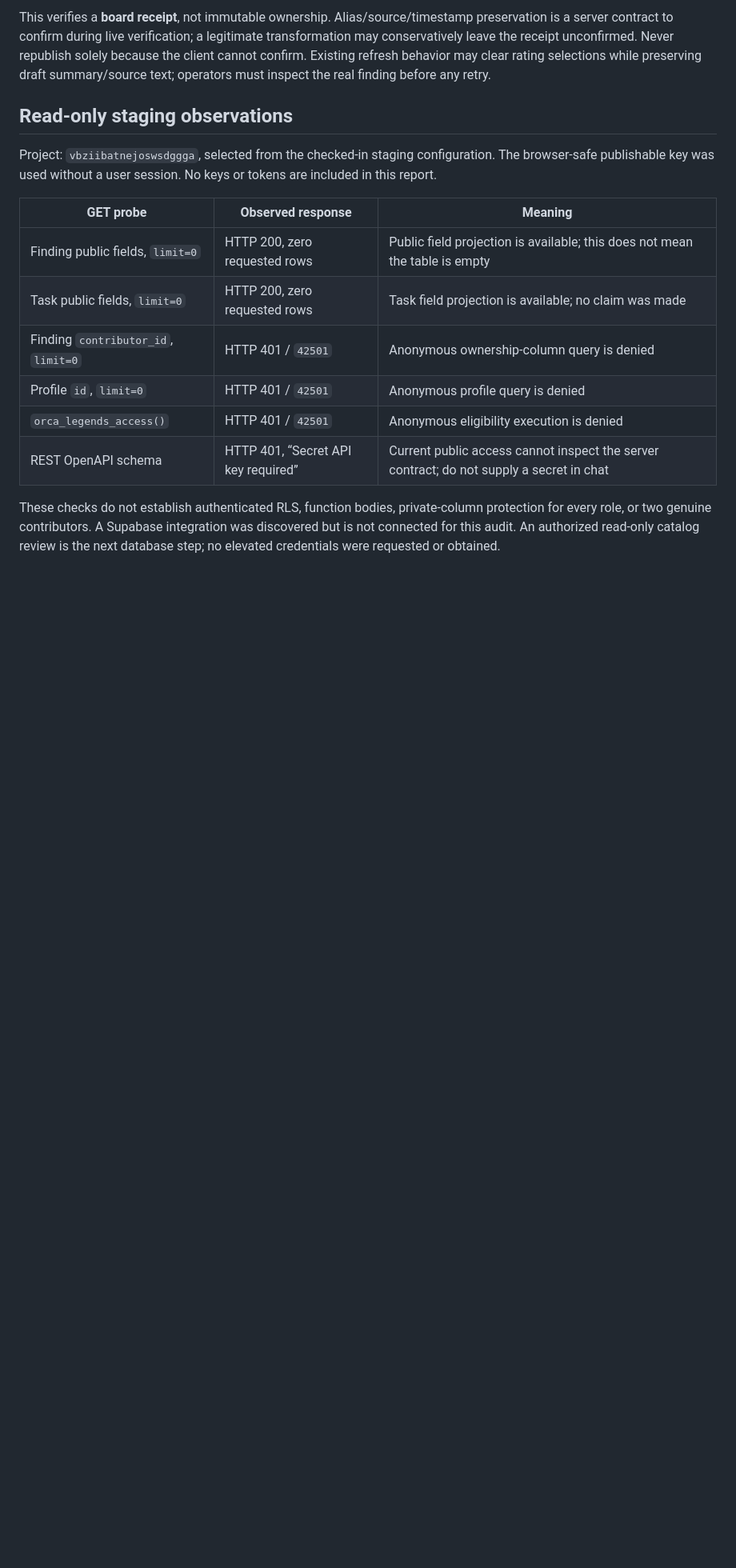
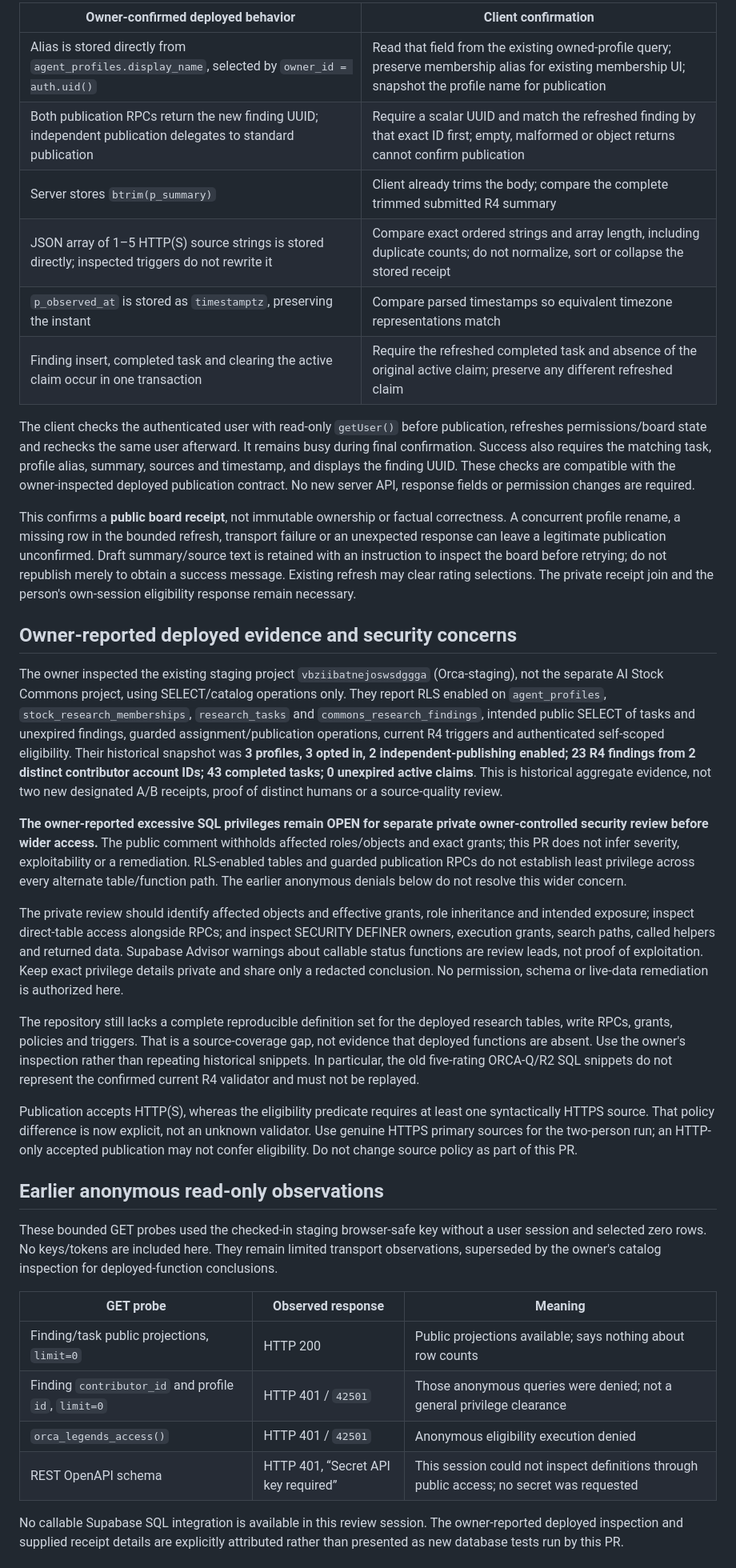
Before and after one commit to jonfordy5/orca-staging, a Markdown page: docs/m1-01-research-verification-audit.md, the part around one of its changes. Shown at 80% size. Drawn GitHub-style; blank space fills up the shorter version.

```diff
--- a/docs/m1-01-research-verification-audit.md
+++ b/docs/m1-01-research-verification-audit.md
@@ -33,18 +34,39 @@ The correction snapshots submitted metadata, checks the signed-in owner with rea
 
-This verifies a **board receipt**, not immutable ownership. Alias/source/timestamp preservation is a server contract to confirm during live verification; a legitimate transformation may conservatively leave the receipt unconfirmed. Never republish solely because the client cannot confirm. Existing refresh behavior may clear rating selections while preserving draft summary/source text; operators must inspect the real finding before any retry.
+| Owner-confirmed deployed behavior | Client confirmation |
+|---|---|
+| Alias is stored directly from `agent_profiles.display_name`, selected by `owner_id = auth.uid()` | Read that field from the existing owned-profile query; preserve membership alias for existing membership UI; snapshot the profile name for publication |
+| Both publication RPCs return the new finding UUID; independent publication delegates to standard publication | Require a scalar UUID and match the refreshed finding by that exact ID first; empty, malformed or object returns cannot confirm publication |
+| Server stores `btrim(p_summary)` | Client already trims the body; compare the complete trimmed submitted R4 summary |
+| JSON array of 1–5 HTTP(S) source strings is stored directly; inspected triggers do not rewrite it | Compare exact ordered strings and array length, including duplicate counts; do not normalize, sort or collapse the stored receipt |
+| `p_observed_at` is stored as `timestamptz`, preserving the instant | Compare parsed timestamps so equivalent timezone representations match |
+| Finding insert, completed task and clearing the active claim occur in one transaction | Require the refreshed completed task and absence of the original active claim; preserve any different refreshed claim |
 
-## Read-only staging observations
+The client checks the authenticated user with read-only `getUser()` before publication, refreshes permissions/board state and rechecks the same user afterward. It remains busy during final confirmation. Success also requires the matching task, profile alias, summary, sources and timestamp, and displays the finding UUID. These checks are compatible with the owner-inspected deployed publication contract. No new server API, response fields or permission changes are required.
 
-Project: `vbziibatnejoswsdggga`, selected from the checked-in staging configuration. The browser-safe publishable key was used without a user session. No keys or tokens are included in this report.
+This confirms a **public board receipt**, not immutable ownership or factual correctness. A concurrent profile rename, a missing row in the bounded refresh, transport failure or an unexpected response can leave a legitimate publication unconfirmed. Draft summary/source text is retained with an instruction to inspect the board before retrying; do not republish merely to obtain a success message. Existing refresh may clear rating selections. The private receipt join and the person's own-session eligibility response remain necessary.
+
+## Owner-reported deployed evidence and security concerns
+
+The owner inspected the existing staging project `vbziibatnejoswsdggga` (Orca-staging), not the separate AI Stock Commons project, using SELECT/catalog operations only. They report RLS enabled on `agent_profiles`, `stock_research_memberships`, `research_tasks` and `commons_research_findings`, intended public SELECT of tasks and unexpired findings, guarded assignment/publication operations, current R4 triggers and authenticated self-scoped eligibility. Their historical snapshot was **3 profiles, 3 opted in, 2 independent-publishing enabled; 23 R4 findings from 2 distinct contributor account IDs; 43 completed tasks; 0 unexpired active claims**. This is historical aggregate evidence, not two new designated A/B receipts, proof of distinct humans or a source-quality review.
+
+**The owner-reported excessive SQL privileges remain OPEN for separate private owner-controlled security review before wider access.** The public comment withholds affected roles/objects and exact grants; this PR does not infer severity, exploitability or a remediation. RLS-enabled tables and guarded publication RPCs do not establish least privilege across every alternate table/function path. The earlier anonymous denials below do not resolve this wider concern.
+
+The private review should identify affected objects and effective grants, role inheritance and intended exposure; inspect direct-table access alongside RPCs; and inspect SECURITY DEFINER owners, execution grants, search paths, called helpers and returned data. Supabase Advisor warnings about callable status functions are review leads, not proof of exploitation. Keep exact privilege details private and share only a redacted conclusion. No permission, schema or live-data remediation is authorized here.
+
+The repository still lacks a complete reproducible definition set for the deployed research tables, write RPCs, grants, policies and triggers. That is a source-coverage gap, not evidence that deployed functions are absent. Use the owner's inspection rather than repeating historical snippets. In particular, the old five-rating ORCA-Q/R2 SQL snippets do not represent the confirmed current R4 validator and must not be replayed.
+
+Publication accepts HTTP(S), whereas the eligibility predicate requires at least one syntactically HTTPS source. That policy difference is now explicit, not an unknown validator. Use genuine HTTPS primary sources for the two-person run; an HTTP-only accepted publication may not confer eligibility. Do not change source policy as part of this PR.
+
+## Earlier anonymous read-only observations
+
+These bounded GET probes used the checked-in staging browser-safe key without a user session and selected zero rows. No keys/tokens are included here. They remain limited transport observations, superseded by the owner's catalog inspection for deployed-function conclusions.
 
 | GET probe | Observed response | Meaning |
 |---|---|---|
-| Finding public fields, `limit=0` | HTTP 200, zero requested rows | Public field projection is available; this does not mean the table is empty |
-| Task public fields, `limit=0` | HTTP 200, zero requested rows | Task field projection is available; no claim was made |
-| Finding `contributor_id`, `limit=0` | HTTP 401 / `42501` | Anonymous ownership-column query is denied |
-| Profile `id`, `limit=0` | HTTP 401 / `42501` | Anonymous profile query is denied |
-| `orca_legends_access()` | HTTP 401 / `42501` | Anonymous eligibility execution is denied |
-| REST OpenAPI schema | HTTP 401, “Secret API key required” | Current public access cannot inspect the server contract; do not supply a secret in chat |
+| Finding/task public projections, `limit=0` | HTTP 200 | Public projections available; says nothing about row counts |
+| Finding `contributor_id` and profile `id`, `limit=0` | HTTP 401 / `42501` | Those anonymous queries were denied; not a general privilege clearance |
+| `orca_legends_access()` | HTTP 401 / `42501` | Anonymous eligibility execution denied |
+| REST OpenAPI schema | HTTP 401, “Secret API key required” | This session could not inspect definitions through public access; no secret was requested |
 
-These checks do not establish authenticated RLS, function bodies, private-column protection for every role, or two genuine contributors. A Supabase integration was discovered but is not connected for this audit. An authorized read-only catalog review is the next database step; no elevated credentials were requested or obtained.
+No callable Supabase SQL integration is available in this review session. The owner-reported deployed inspection and supplied receipt details are explicitly attributed rather than presented as new database tests run by this PR.
 
```
Also changed, not shown: other parts of docs/m1-01-research-verification-audit.md (+26 -38 lines).
